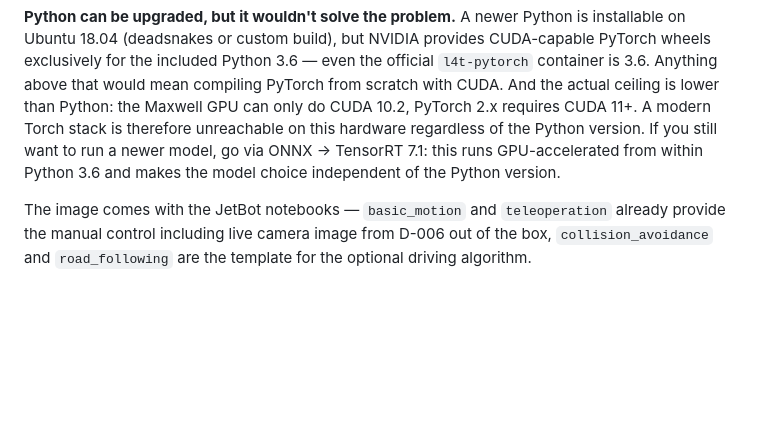
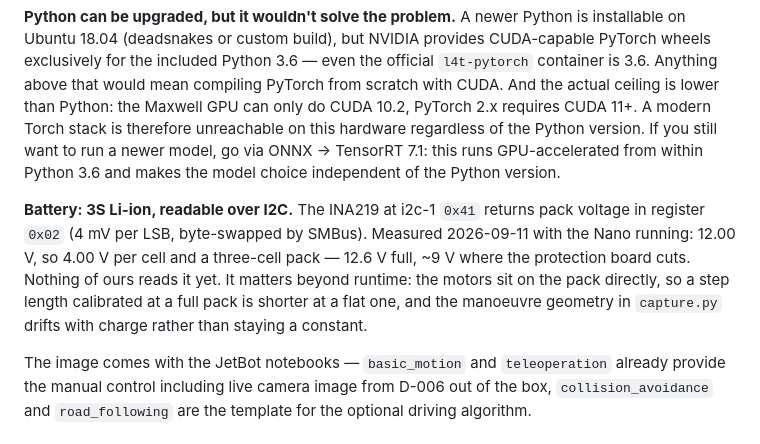
Before and after one commit to NiklasWork/jetbot-3d-modeling, a Markdown page: context/architecture.md, the part around the change. Rendered like a GitHub page; blank space fills up the shorter version.

Commit message:
context: record the battery as a hardware fact — 3S pack on INA219 0x41, and motor step length drifts with its charge

```diff
--- a/context/architecture.md
+++ b/context/architecture.md
@@ -15,6 +15,8 @@ The boundary is latency, not compute: whatever must react in under ~100 ms runs
 Confirmed via the flashed image `jetbot-043_nano-4gb-jp45`: classic Jetson Nano 4GB, 128-core Maxwell GPU, ~0.5 TFLOPS, 4 GB shared memory — no Orin. Software: JetBot 0.4.3 on JetPack 4.5 (Ubuntu 18.04, Python 3.6, CUDA 10.2, TensorRT 7.1), frozen per D-008. This carries small, older models during the drive and nothing else.
 
 **Python can be upgraded, but it wouldn't solve the problem.** A newer Python is installable on Ubuntu 18.04 (deadsnakes or custom build), but NVIDIA provides CUDA-capable PyTorch wheels exclusively for the included Python 3.6 — even the official `l4t-pytorch` container is 3.6. Anything above that would mean compiling PyTorch from scratch with CUDA. And the actual ceiling is lower than Python: the Maxwell GPU can only do CUDA 10.2, PyTorch 2.x requires CUDA 11+. A modern Torch stack is therefore unreachable on this hardware regardless of the Python version. If you still want to run a newer model, go via ONNX → TensorRT 7.1: this runs GPU-accelerated from within Python 3.6 and makes the model choice independent of the Python version.
+
+**Battery: 3S Li-ion, readable over I2C.** The INA219 at i2c-1 `0x41` returns pack voltage in register `0x02` (4 mV per LSB, byte-swapped by SMBus). Measured 2026-09-11 with the Nano running: 12.00 V, so 4.00 V per cell and a three-cell pack — 12.6 V full, ~9 V where the protection board cuts. Nothing of ours reads it yet. It matters beyond runtime: the motors sit on the pack directly, so a step length calibrated at a full pack is shorter at a flat one, and the manoeuvre geometry in `capture.py` drifts with charge rather than staying a constant.
 
 The image comes with the JetBot notebooks — `basic_motion` and `teleoperation` already provide the manual control including live camera image from D-006 out of the box, `collision_avoidance` and `road_following` are the template for the optional driving algorithm.
 
```
Also changed, not shown: state/current.md (+1 -1 lines).
